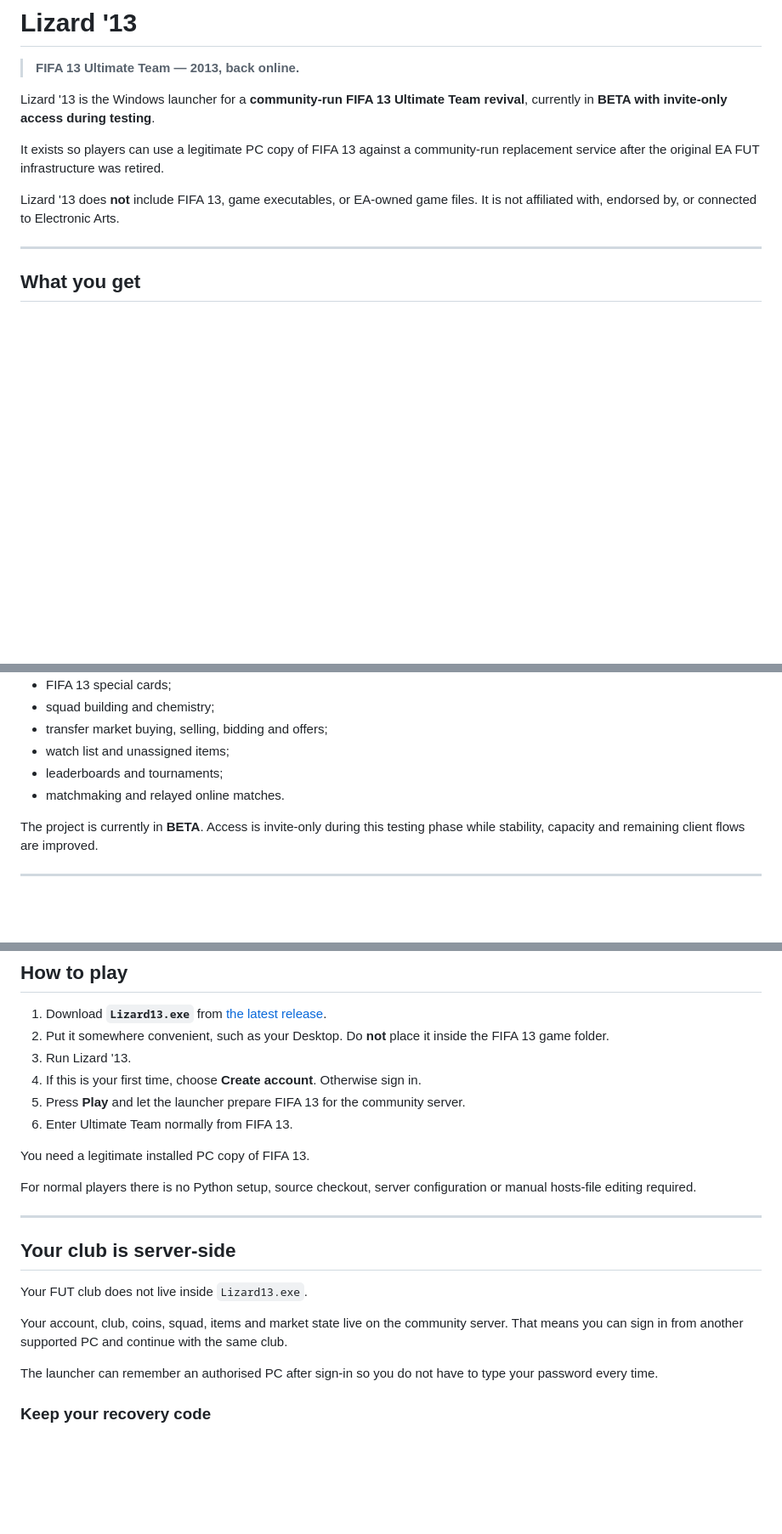
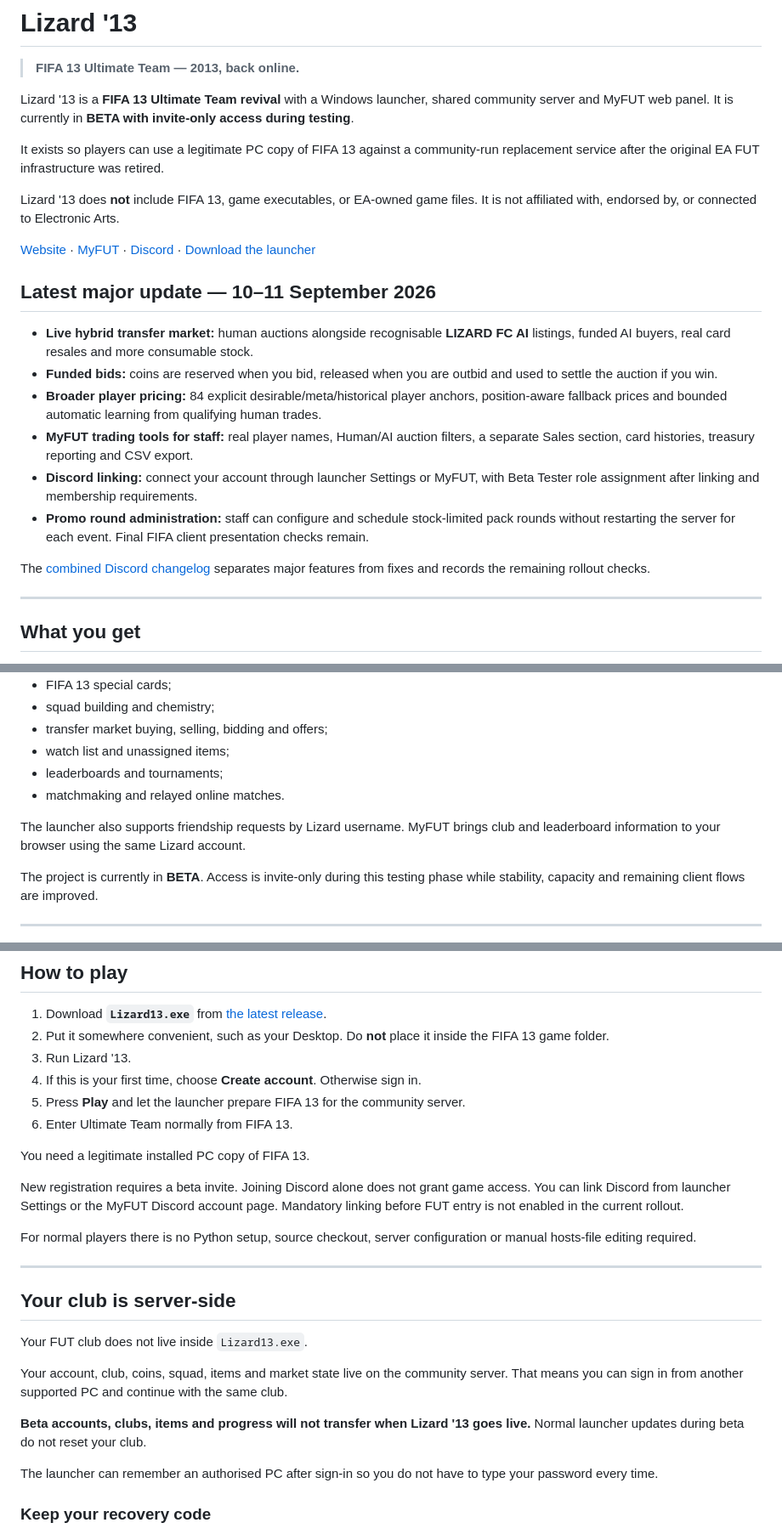
Before and after one commit to Daye17A/lizard13, a Markdown page: README.md, 3 parts joined by grey strips. Shown at 85% size. Drawn GitHub-style; blank space fills up the shorter version.

```diff
--- a/README.md
+++ b/README.md
@@ -2,11 +2,24 @@
 
 > **FIFA 13 Ultimate Team — 2013, back online.**
 
-Lizard '13 is the Windows launcher for a **community-run FIFA 13 Ultimate Team revival**, currently in **BETA with invite-only access during testing**.
+Lizard '13 is a **FIFA 13 Ultimate Team revival** with a Windows launcher, shared community server and MyFUT web panel. It is currently in **BETA with invite-only access during testing**.
 
 It exists so players can use a legitimate PC copy of FIFA 13 against a community-run replacement service after the original EA FUT infrastructure was retired.
 
 Lizard '13 does **not** include FIFA 13, game executables, or EA-owned game files. It is not affiliated with, endorsed by, or connected to Electronic Arts.
+
+[Website](https://lizard13.com) · [MyFUT](https://myfut.lizard13.com) · [Discord](https://lizard13.com/discord) · [Download the launcher](../../releases/latest)
+
+## Latest major update — 10–11 September 2026
+
+- **Live hybrid transfer market:** human auctions alongside recognisable **LIZARD FC AI** listings, funded AI buyers, real card resales and more consumable stock.
+- **Funded bids:** coins are reserved when you bid, released when you are outbid and used to settle the auction if you win.
+- **Broader player pricing:** 84 explicit desirable/meta/historical player anchors, position-aware fallback prices and bounded automatic learning from qualifying human trades.
+- **MyFUT trading tools for staff:** real player names, Human/AI auction filters, a separate Sales section, card histories, treasury reporting and CSV export.
+- **Discord linking:** connect your account through launcher Settings or MyFUT, with Beta Tester role assignment after linking and membership requirements.
+- **Promo round administration:** staff can configure and schedule stock-limited pack rounds without restarting the server for each event. Final FIFA client presentation checks remain.
+
+The [combined Discord changelog](https://discord.com/channels/1547283448597585932/1547290504121552990/1547757325937283169) separates major features from fixes and records the remaining rollout checks.
 
 ---
 
@@ -27,6 +40,9 @@ The community server currently supports the core shared FUT experience, includin
 - leaderboards and tournaments;
 - matchmaking and relayed online matches.
 
+The launcher also supports friendship requests by Lizard username. MyFUT brings
+club and leaderboard information to your browser using the same Lizard account.
+
 The project is currently in **BETA**. Access is invite-only during this testing phase while stability, capacity and remaining client flows are improved.
 
 ---
@@ -42,6 +58,10 @@ The project is currently in **BETA**. Access is invite-only during this testing
 
 You need a legitimate installed PC copy of FIFA 13.
 
+New registration requires a beta invite. Joining Discord alone does not grant
+game access. You can link Discord from launcher Settings or the MyFUT Discord
+account page. Mandatory linking before FUT entry is not enabled in the current rollout.
+
 For normal players there is no Python setup, source checkout, server configuration or manual hosts-file editing required.
 
 ---
@@ -51,6 +71,9 @@ For normal players there is no Python setup, source checkout, server configurati
 Your FUT club does not live inside `Lizard13.exe`.
 
 Your account, club, coins, squad, items and market state live on the community server. That means you can sign in from another supported PC and continue with the same club.
+
+**Beta accounts, clubs, items and progress will not transfer when Lizard '13 goes
+live.** Normal launcher updates during beta do not reset your club.
 
 The launcher can remember an authorised PC after sign-in so you do not have to type your password every time.
 
```
Also changed, not shown: other parts of README.md (+65 -0 lines).
